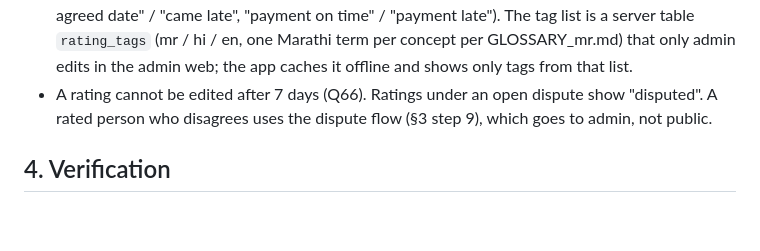
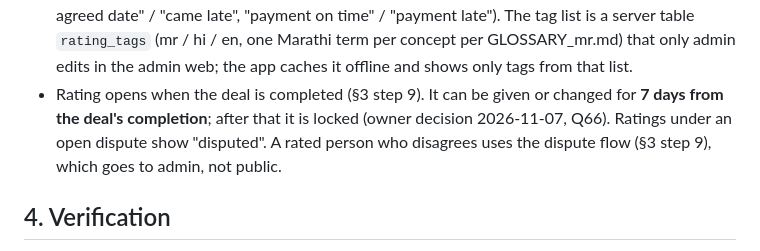
Before and after one commit to abhishekwasu-hue/BaghMitra, a Markdown page: docs/SPEC_market_linkage_addendum_v1.5.md, the part around the change. Drawn GitHub-style; blank space fills up the shorter version.

Commit message:
Market linkage spec: rating locks 7 days after deal completion (owner decision, Q66)
Co-Authored-By: Claude Opus 5.5 <noreply@anthropic.com>
Claude-Session: https://claude.ai/code/session_0111Zse9QFp47dvBhrTdFZgk

```diff
--- a/docs/SPEC_market_linkage_addendum_v1.5.md
+++ b/docs/SPEC_market_linkage_addendum_v1.5.md
@@ -100,7 +100,8 @@ contact number and ratings — that a grower can read easily. This narrows the g
   the agreed date" / "came late", "payment on time" / "payment late"). The tag list is a server
   table `rating_tags` (mr / hi / en, one Marathi term per concept per GLOSSARY_mr.md) that only
   admin edits in the admin web; the app caches it offline and shows only tags from that list.
-- A rating cannot be edited after 7 days (Q66). Ratings under an open dispute show "disputed".
+- Rating opens when the deal is completed (§3 step 9). It can be given or changed for **7 days from
+  the deal's completion**; after that it is locked (owner decision 2026-11-07, Q66). Ratings under an open dispute show "disputed".
   A rated person who disagrees uses the dispute flow (§3 step 9), which goes to admin, not public.
 
 ## 4. Verification
```
Also changed, not shown: docs/OPEN_QUESTIONS.md (+1 -1 lines).
